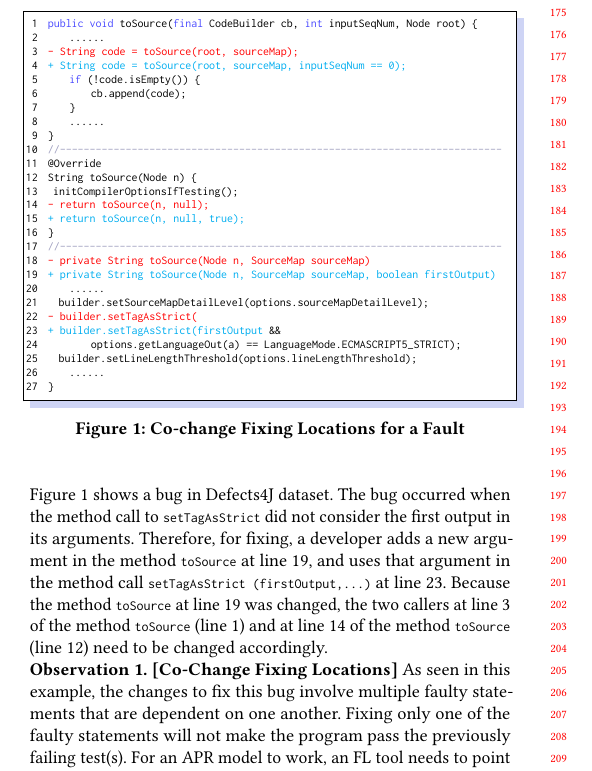
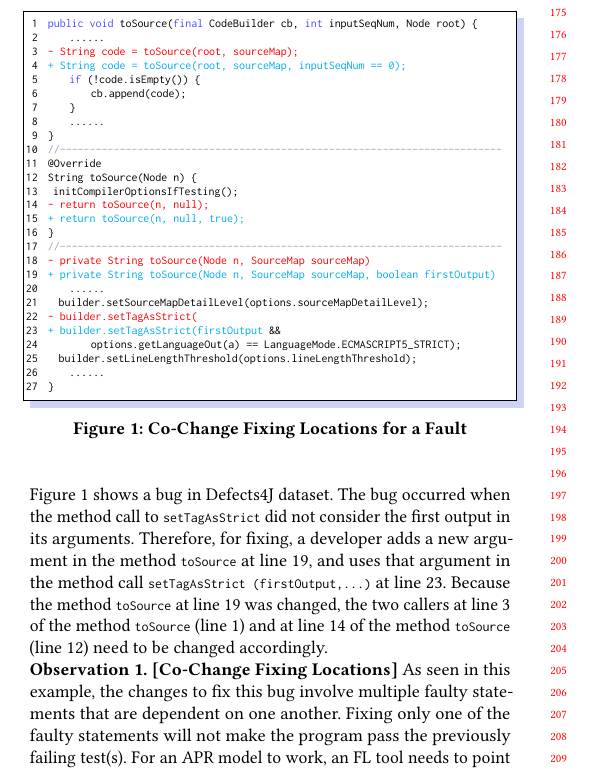
Before and after one commit to tien-n-nguyen/fixlocator, a LaTeX paper (icse22.tex, which reads sections/example.tex): part of one column of page 2 of 12, cut so that both start at the same text. Compiled offline with pdfLaTeX.

Commit message:
figure 1 caption

```diff
--- a/sections/example.tex
+++ b/sections/example.tex
@@ -53,7 +53,7 @@ String toSource(Node n) {
 	\end{lstlisting}
         \vspace{-15pt}
         %        \caption{A Multi-statement/Multi-method Bug Fix}
-        \caption{Co-change Fixing Locations for a Fault}
+        \caption{Co-Change Fixing Locations for a Fault}
         \vspace{-6pt}
         \label{fig:motiv}
 \end{figure}
```
